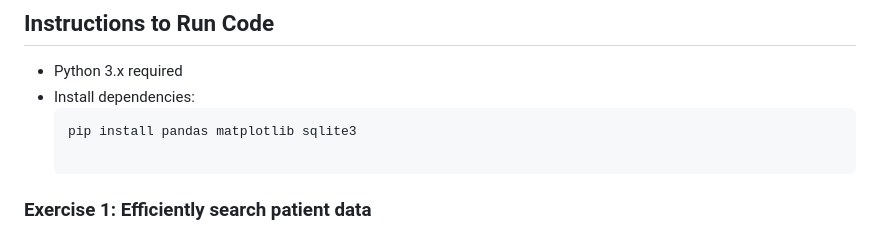
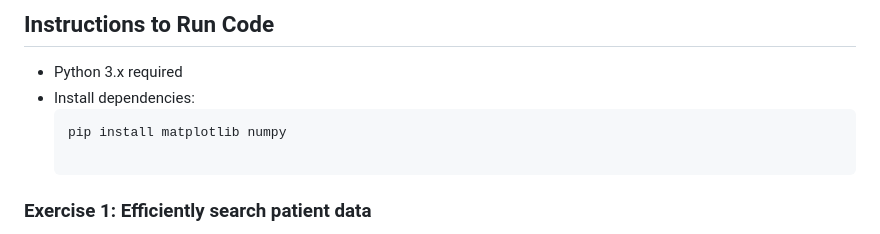
Before and after one commit to yw2247/compmethods-yw2247, a Markdown page: problem_set_1/README.md, the part around the change. Drawn GitHub-style.

````diff
--- a/problem_set_1/README.md
+++ b/problem_set_1/README.md
@@ -5,7 +5,7 @@
 - Python 3.x required
 - Install dependencies:
   ```bash
-  pip install pandas matplotlib sqlite3
+  pip install matplotlib numpy
 
 ### Exercise 1: Efficiently search patient data
 **1a. Plot Age Distribution**<br>
````
